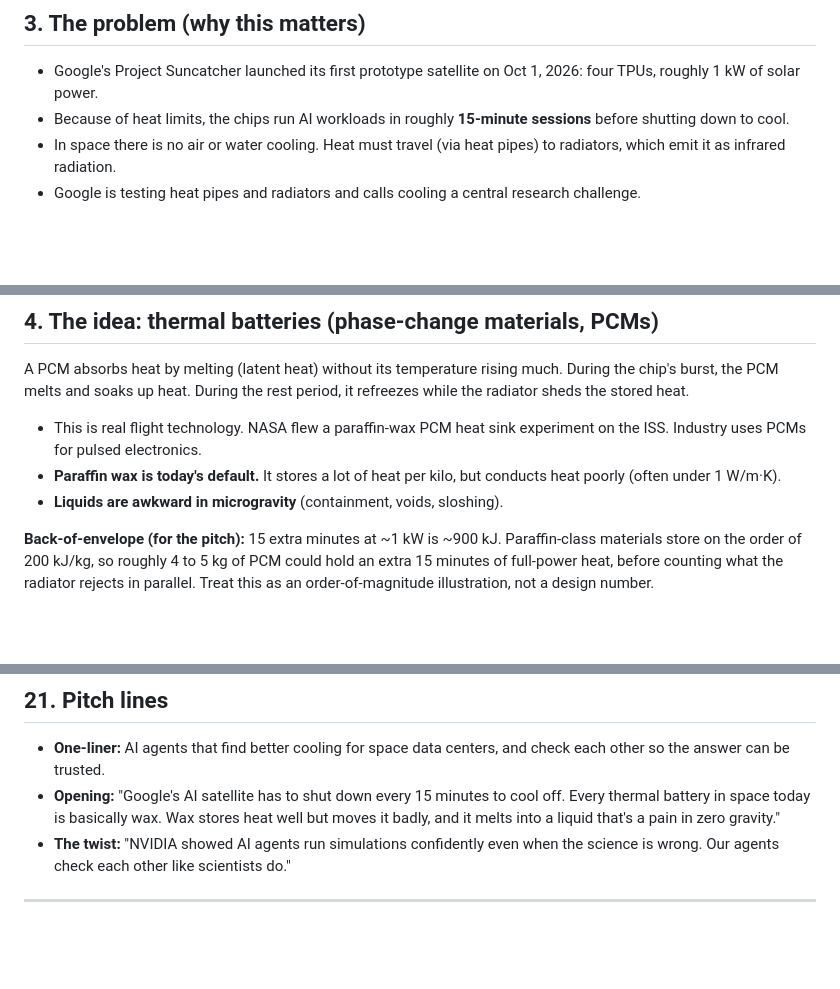
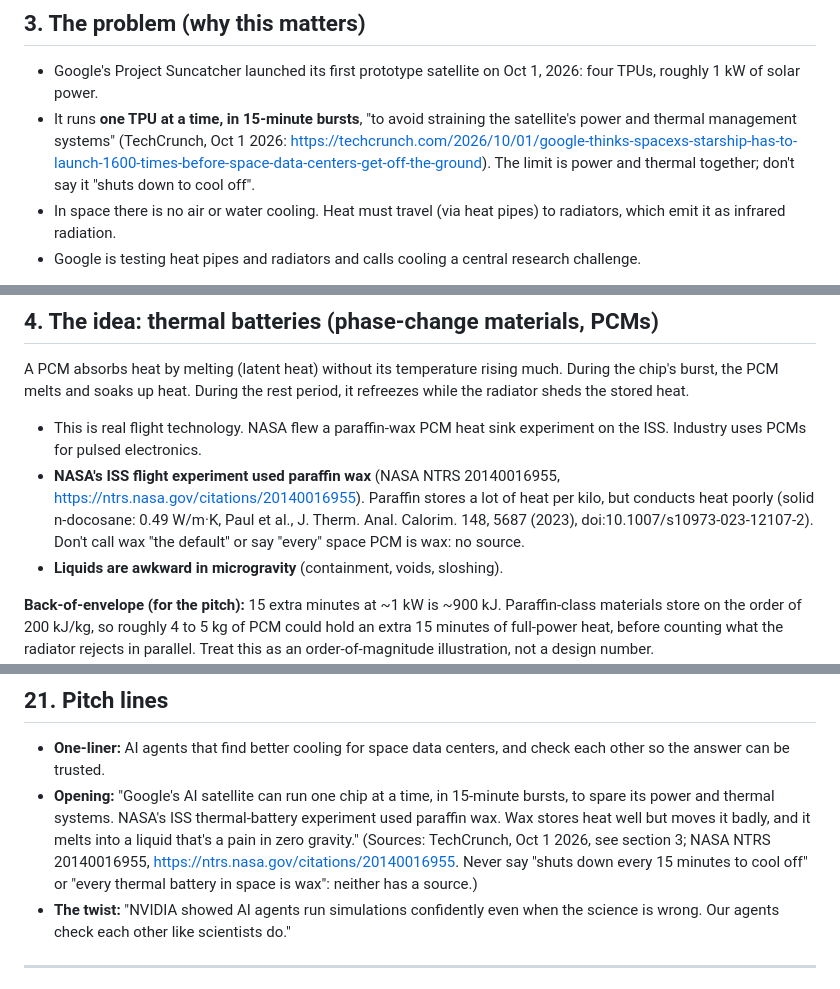
Before and after one commit to MadhanJ05/cool-orbit, a Markdown page: CLAUDE.md, 3 parts joined by grey strips. GitHub-like rendering; blank space fills up the shorter version.

Commit message:
CLAUDE.md: correct the Suncatcher 15-minute claim and the paraffin lines, with sources
Co-Authored-By: Claude Opus 5.5 <noreply@anthropic.com>

```diff
--- a/CLAUDE.md
+++ b/CLAUDE.md
@@ -52,7 +52,7 @@ Artifacts NVIDIA explicitly wants: "a framework to solve complex challenges", "a
 ## 3. The problem (why this matters)
 
 - Google's Project Suncatcher launched its first prototype satellite on Oct 1, 2026: four TPUs, roughly 1 kW of solar power.
-- Because of heat limits, the chips run AI workloads in roughly **15-minute sessions** before shutting down to cool.
+- It runs **one TPU at a time, in 15-minute bursts**, "to avoid straining the satellite's power and thermal management systems" (TechCrunch, Oct 1 2026: https://techcrunch.com/2026/10/01/google-thinks-spacexs-starship-has-to-launch-1600-times-before-space-data-centers-get-off-the-ground). The limit is power and thermal together; don't say it "shuts down to cool off".
 - In space there is no air or water cooling. Heat must travel (via heat pipes) to radiators, which emit it as infrared radiation.
 - Google is testing heat pipes and radiators and calls cooling a central research challenge.
 
@@ -68,7 +68,7 @@ Artifacts NVIDIA explicitly wants: "a framework to solve complex challenges", "a
 A PCM absorbs heat by melting (latent heat) without its temperature rising much. During the chip's burst, the PCM melts and soaks up heat. During the rest period, it refreezes while the radiator sheds the stored heat.
 
 - This is real flight technology. NASA flew a paraffin-wax PCM heat sink experiment on the ISS. Industry uses PCMs for pulsed electronics.
-- **Paraffin wax is today's default.** It stores a lot of heat per kilo, but conducts heat poorly (often under 1 W/m·K).
+- **NASA's ISS flight experiment used paraffin wax** (NASA NTRS 20140016955, https://ntrs.nasa.gov/citations/20140016955). Paraffin stores a lot of heat per kilo, but conducts heat poorly (solid n-docosane: 0.49 W/m·K, Paul et al., J. Therm. Anal. Calorim. 148, 5687 (2023), doi:10.1007/s10973-023-12107-2). Don't call wax "the default" or say "every" space PCM is wax: no source.
 - **Liquids are awkward in microgravity** (containment, voids, sloshing).
 
 **Back-of-envelope (for the pitch):** 15 extra minutes at ~1 kW is ~900 kJ. Paraffin-class materials store on the order of 200 kJ/kg, so roughly 4 to 5 kg of PCM could hold an extra 15 minutes of full-power heat, before counting what the radiator rejects in parallel. Treat this as an order-of-magnitude illustration, not a design number.
@@ -422,7 +422,7 @@ git clone https://github.com/NVIDIA/nvalchemi-toolkit.git
 ## 21. Pitch lines
 
 - **One-liner:** AI agents that find better cooling for space data centers, and check each other so the answer can be trusted.
-- **Opening:** "Google's AI satellite has to shut down every 15 minutes to cool off. Every thermal battery in space today is basically wax. Wax stores heat well but moves it badly, and it melts into a liquid that's a pain in zero gravity."
+- **Opening:** "Google's AI satellite can run one chip at a time, in 15-minute bursts, to spare its power and thermal systems. NASA's ISS thermal-battery experiment used paraffin wax. Wax stores heat well but moves it badly, and it melts into a liquid that's a pain in zero gravity." (Sources: TechCrunch, Oct 1 2026, see section 3; NASA NTRS 20140016955, https://ntrs.nasa.gov/citations/20140016955. Never say "shuts down every 15 minutes to cool off" or "every thermal battery in space is wax": neither has a source.)
 - **The twist:** "NVIDIA showed AI agents run simulations confidently even when the science is wrong. Our agents check each other like scientists do."
 
 ---
```
